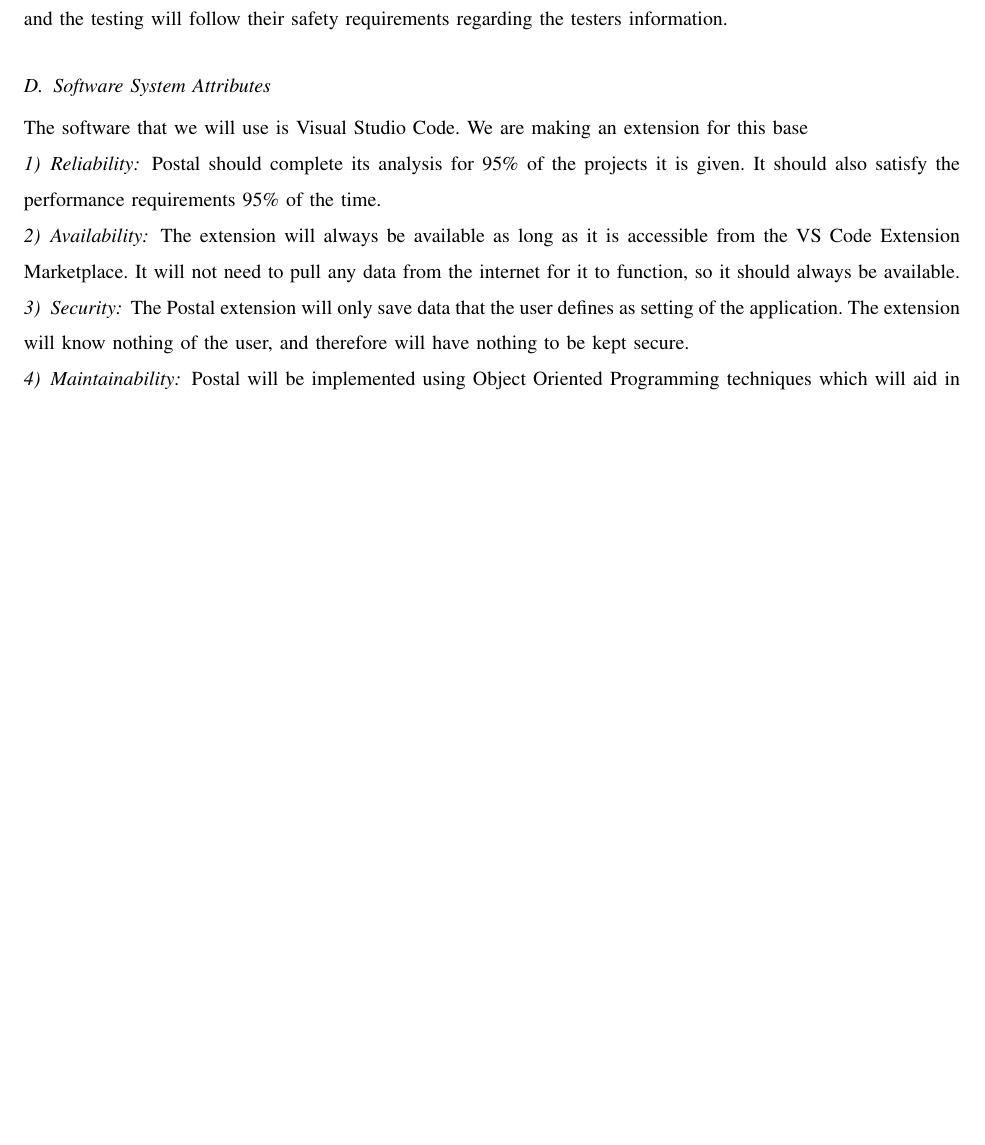
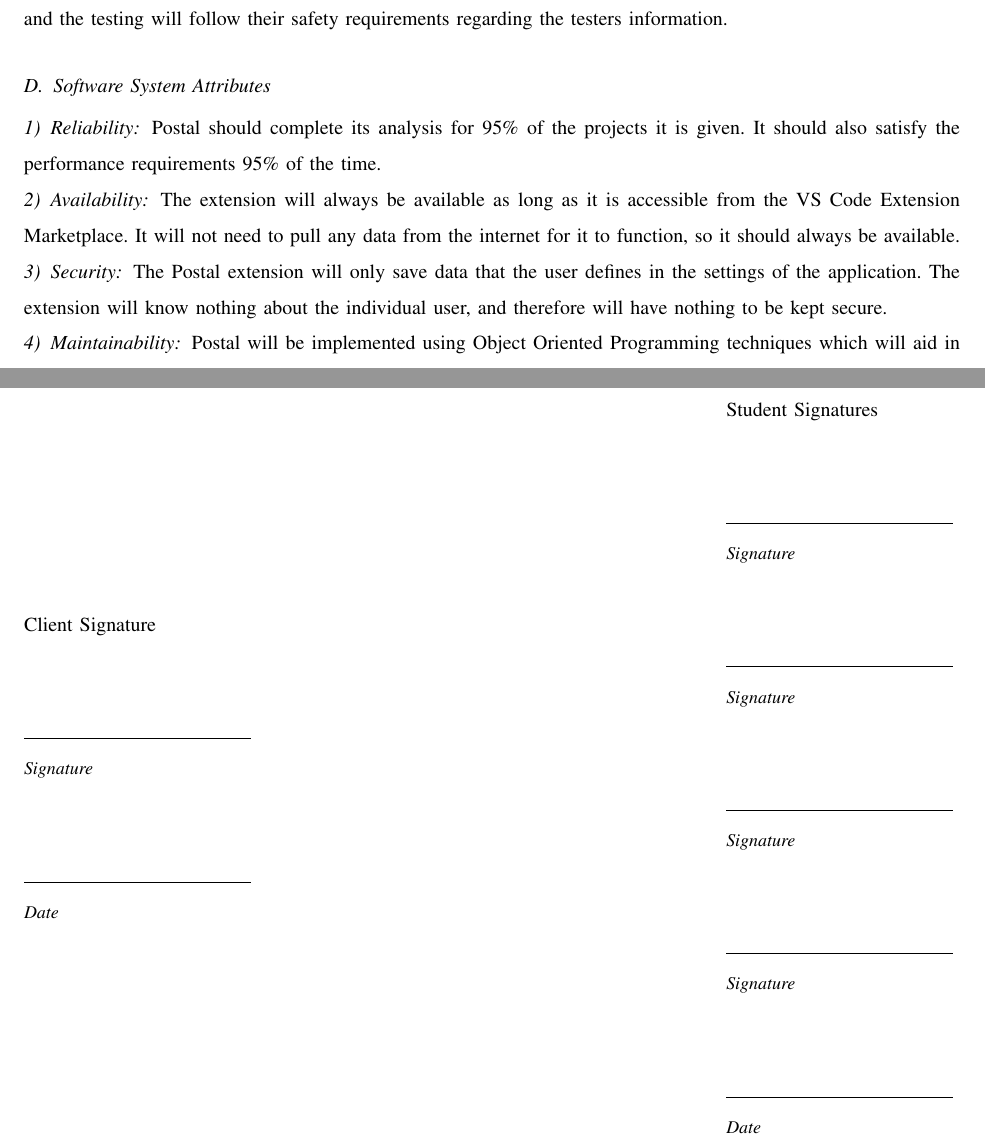
Before and after one commit to slichlyter12/Postal, a LaTeX paper (Requirements/requirements.tex): part of page 9 of 10 before the commit and two parts of pages 9 and 11 of 11 after it, the two joined at a grey line, cut so that both start at the same text, the shorter picture padded with empty space. Compiled offline with pdfLaTeX; a missing font is replaced by an installed copy or a similar font; a LaTeX package or settings file that is missing is left out.

Commit message:
Made minor corrections to attributes, added signature page.

```diff
--- a/Requirements/requirements.tex
+++ b/Requirements/requirements.tex
@@ -11,6 +11,24 @@
 \nocite{*}
 \usepackage{abstract}
 \graphicspath{ {images/} }
+
+\newcommand{\namesigdate}[2][4cm]{%
+  \begin{tabular}{@{}p{#1}@{}}
+    #2 \\[2\normalbaselineskip] \hrule \\[0pt]
+    {\small \textit{Signature}} \\[2\normalbaselineskip] \hrule \\[0pt]
+    {\small \textit{Date}}
+  \end{tabular}
+}
+\newcommand{\studentnamesigdate}[2][4cm]{%
+  \begin{tabular}{@{}p{#1}@{}}
+    #2 \\[2\normalbaselineskip] \hrule \\[0pt]
+    {\small \textit{Signature}} \\[2\normalbaselineskip] \hrule \\[0pt]
+    {\small \textit{Signature}} \\[2\normalbaselineskip] \hrule \\[0pt]
+    {\small \textit{Signature}} \\[2\normalbaselineskip] \hrule \\[0pt]
+    {\small \textit{Signature}} \\[2\normalbaselineskip] \hrule \\[0pt]
+    {\small \textit{Date}}
+  \end{tabular}
+}
 
 % Needed to get rid of "References" section in the TOC:
 \makeatletter
@@ -310,7 +328,6 @@ Other than the standards set forth by the VSC extension API, there are no overar
 The plan is to test our product with people following the IRB protocols, and the testing will follow their safety requirements regarding the testers information.
 
 \subsection{Software System Attributes}
-The software that we will use is Visual Studio Code. We are making an extension for this base
 
 \subsubsection{Reliability}
 Postal should complete its analysis for 95\% of the projects it is given. It should also satisfy the performance requirements 95\% of the time.
@@ -320,8 +337,8 @@ The extension will always be available as long as it is accessible from the VS C
 It will not need to pull any data from the internet for it to function, so it should always be available.
 
 \subsubsection{Security}
-The Postal extension will only save data that the user defines as setting of the application.
-The extension will know nothing of the user, and therefore will have nothing to be kept secure.
+The Postal extension will only save data that the user defines in the settings of the application.
+The extension will know nothing about the individual user, and therefore will have nothing to be kept secure.
 
 \subsubsection{Maintainability}
 Postal will be implemented using Object Oriented Programming techniques which will aid in the maintainability of the software.
@@ -331,4 +348,9 @@ This will mean if one section of the code is changed that is used in multiple pl
 The Postal extension will be written in JavaScript and will be able to be run on any computer that is able to run Visual Studio Code.
 The development will focus mainly on the Windows and Mac OSX operating systems, with minor testing in some variants of Linux.
 
+
+\pagebreak
+
+\namesigdate{Client Signature} \hfill
+\studentnamesigdate[4cm]{Student Signatures}
 \end{document}
```
Also changed, not shown: Requirements/requirements.pdf.
